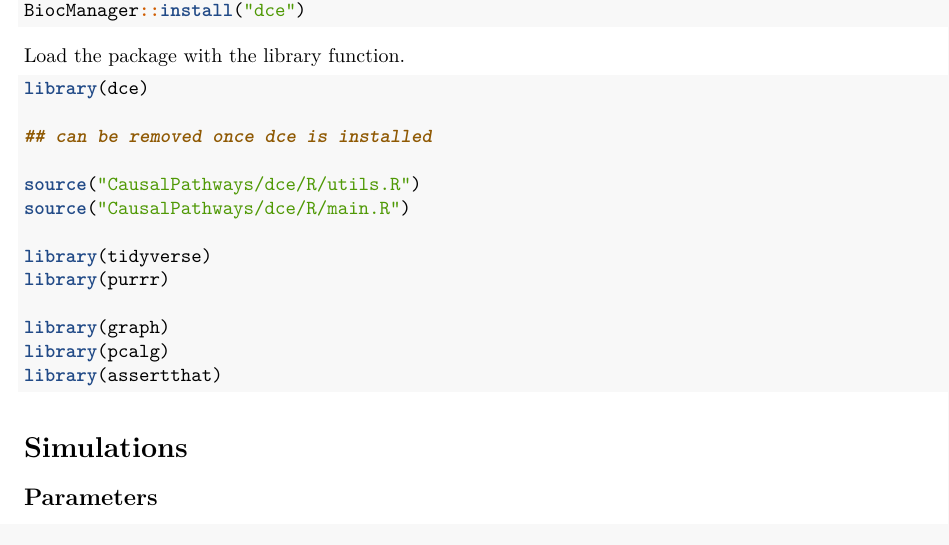
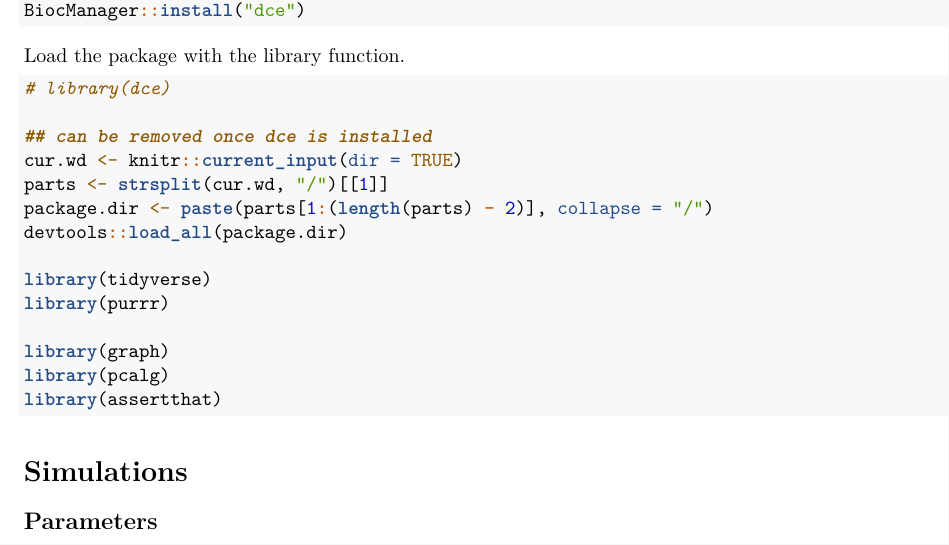
Before and after one commit to cbg-ethz/dce, an R Markdown document (dce/vignettes/simulations.Rmd): part of page 1 of 6, cut so that both start at the same text. Rendered offline with R 4.5, knitr and Pandoc, then LaTeX, with nearby package versions; drawn as R Markdown's standard PDF in place of the format the file asks for; some code elsewhere in the file could not run offline.

Commit message:
Make loading of incomplete package slightly more robust

````diff
--- a/dce/vignettes/simulations.Rmd
+++ b/dce/vignettes/simulations.Rmd
@@ -35,12 +35,13 @@ BiocManager::install("dce")
 ```
 Load the package with the library function.
 ```{r}
-library(dce)
+# library(dce)
 
 ## can be removed once dce is installed
-
-source("CausalPathways/dce/R/utils.R")
-source("CausalPathways/dce/R/main.R")
+cur.wd <- knitr::current_input(dir=TRUE)
+parts <- strsplit(cur.wd, "/")[[1]]
+package.dir <- paste(parts[1:(length(parts)-2)], collapse="/")
+devtools::load_all(package.dir)
 
 library(tidyverse)
 library(purrr)
````
